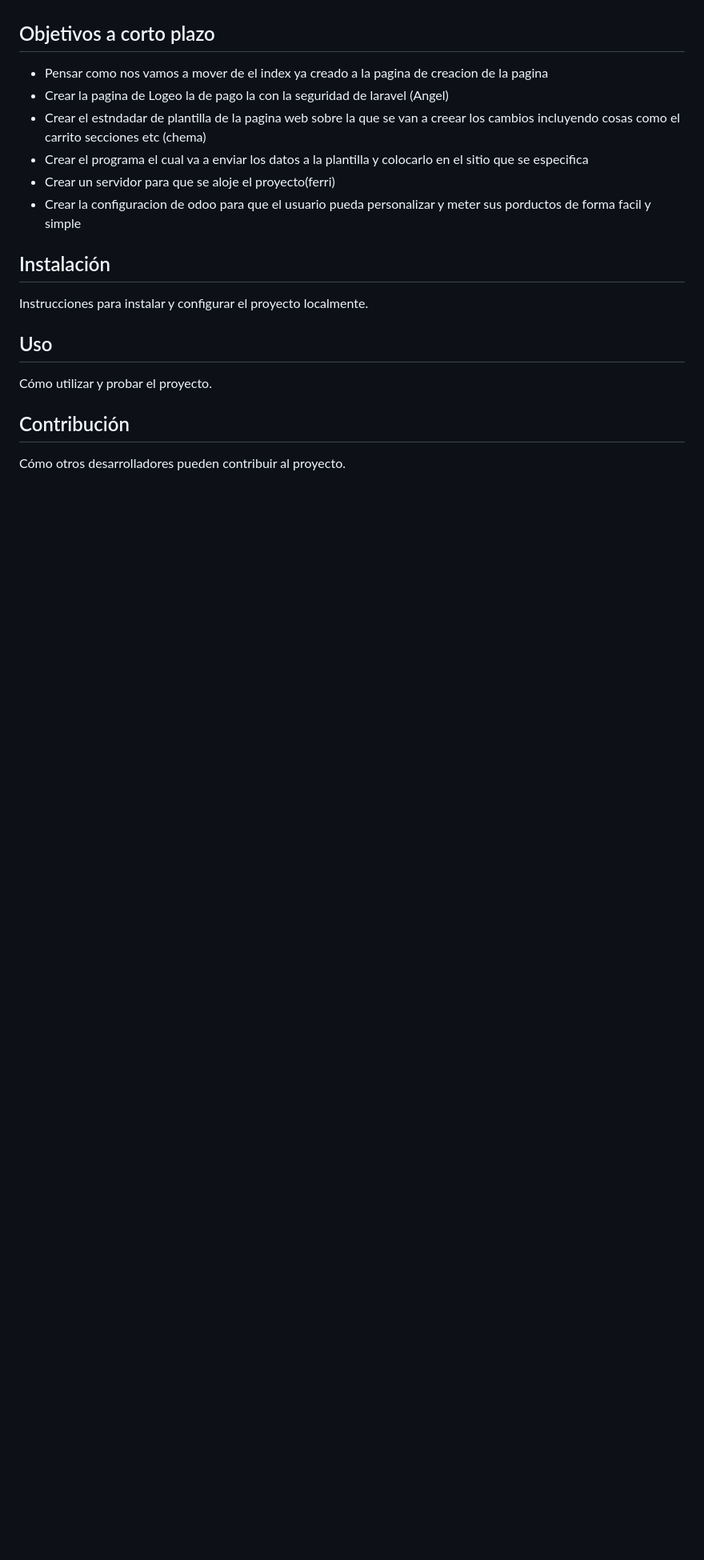
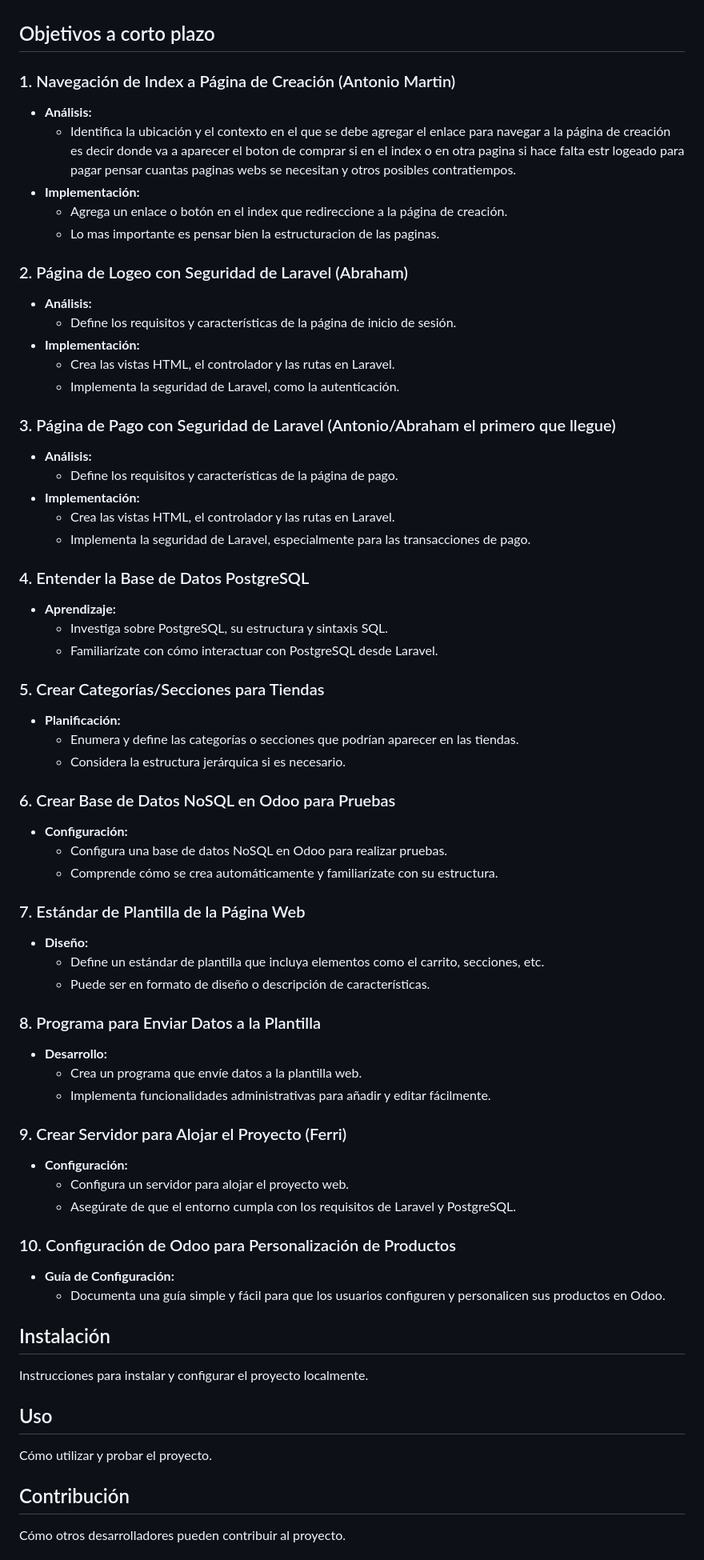
Before and after one commit to AntonioMartinSosa/ProyectoPFC, a Markdown page: README.md, the part around the change. Shown at 80% size. Rendered like a GitHub page; blank space fills up the shorter version.

```diff
--- a/README.md
+++ b/README.md
@@ -21,12 +21,61 @@ Nuestro propósito es simplificar procesos laboriosos para las empresas, mejoran
 
 ## Objetivos a corto plazo
 
-- Pensar como nos vamos a mover de el index ya creado a la pagina de creacion de la pagina
-- Crear la pagina de Logeo la de pago la con la seguridad de laravel (Angel)
-- Crear el estndadar de plantilla de la pagina web sobre la que se van a creear los cambios incluyendo cosas como el carrito secciones etc (chema)
-- Crear el programa el cual va a enviar los datos a la plantilla y colocarlo en el sitio que se especifica
-- Crear un servidor para que se aloje el proyecto(ferri)
-- Crear la configuracion de odoo para que el usuario pueda personalizar y meter sus porductos de forma facil y simple
+### 1. Navegación de Index a Página de Creación (Antonio Martin)
+   - **Análisis:**
+     - Identifica la ubicación y el contexto en el que se debe agregar el enlace para navegar a la página de creación es decir donde va a aparecer el boton de comprar si en el index o en otra pagina si hace falta estr logeado para pagar pensar cuantas paginas webs se necesitan y otros posibles contratiempos.
+   - **Implementación:**
+     - Agrega un enlace o botón en el index que redireccione a la página de creación.
+     - Lo mas importante es pensar bien la estructuracion de las paginas.
+
+### 2. Página de Logeo con Seguridad de Laravel (Abraham)
+   - **Análisis:**
+     - Define los requisitos y características de la página de inicio de sesión.
+   - **Implementación:**
+     - Crea las vistas HTML, el controlador y las rutas en Laravel.
+     - Implementa la seguridad de Laravel, como la autenticación.
+
+### 3. Página de Pago con Seguridad de Laravel (Antonio/Abraham el primero que llegue)
+   - **Análisis:**
+     - Define los requisitos y características de la página de pago.
+   - **Implementación:**
+     - Crea las vistas HTML, el controlador y las rutas en Laravel.
+     - Implementa la seguridad de Laravel, especialmente para las transacciones de pago.
+
+### 4. Entender la Base de Datos PostgreSQL
+   - **Aprendizaje:**
+     - Investiga sobre PostgreSQL, su estructura y sintaxis SQL.
+     - Familiarízate con cómo interactuar con PostgreSQL desde Laravel.
+
+### 5. Crear Categorías/Secciones para Tiendas
+   - **Planificación:**
+     - Enumera y define las categorías o secciones que podrían aparecer en las tiendas.
+     - Considera la estructura jerárquica si es necesario.
+
+### 6. Crear Base de Datos NoSQL en Odoo para Pruebas
+   - **Configuración:**
+     - Configura una base de datos NoSQL en Odoo para realizar pruebas.
+     - Comprende cómo se crea automáticamente y familiarízate con su estructura.
+
+### 7. Estándar de Plantilla de la Página Web
+   - **Diseño:**
+     - Define un estándar de plantilla que incluya elementos como el carrito, secciones, etc.
+     - Puede ser en formato de diseño o descripción de características.
+
+### 8. Programa para Enviar Datos a la Plantilla
+   - **Desarrollo:**
+     - Crea un programa que envíe datos a la plantilla web.
+     - Implementa funcionalidades administrativas para añadir y editar fácilmente.
+
+### 9. Crear Servidor para Alojar el Proyecto (Ferri)
+   - **Configuración:**
+     - Configura un servidor para alojar el proyecto web.
+     - Asegúrate de que el entorno cumpla con los requisitos de Laravel y PostgreSQL.
+
+### 10. Configuración de Odoo para Personalización de Productos
+   - **Guía de Configuración:**
+     - Documenta una guía simple y fácil para que los usuarios configuren y personalicen sus productos en Odoo.
+
 
 
 ## Instalación
```
